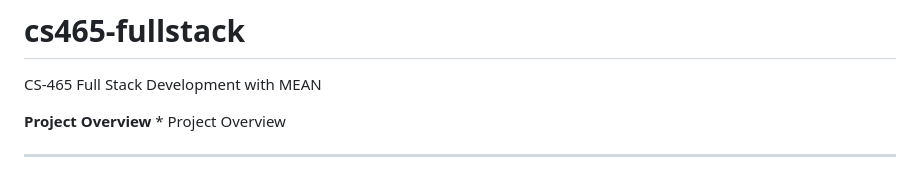
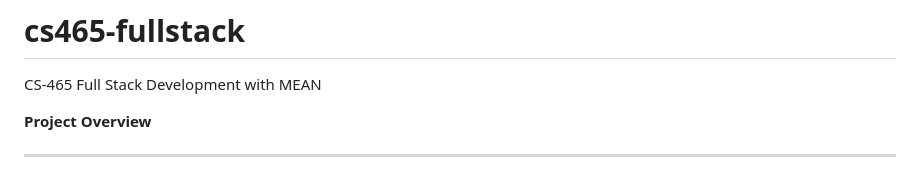
Before and after one commit to melcian404/cs465-fullstack, a Markdown page: README.md, the part around the change. GitHub-like rendering.

```diff
--- a/README.md
+++ b/README.md
@@ -2,8 +2,6 @@
 CS-465 Full Stack Development with MEAN
 
 **Project Overview**
-*
-Project Overview
 <hr/>
 
 This project is a RESTful full stack web application for Travlr Getaways, a travel booking website. They request a front-end website for customers to create an account, search for travel packages by location and price point, and book reservations with the travel agency. The website should allow customers to see their itineraries prior to travel. They also require an admin-only site to maintain a customer base, available trip packages, and pricing for each item and package.
```
